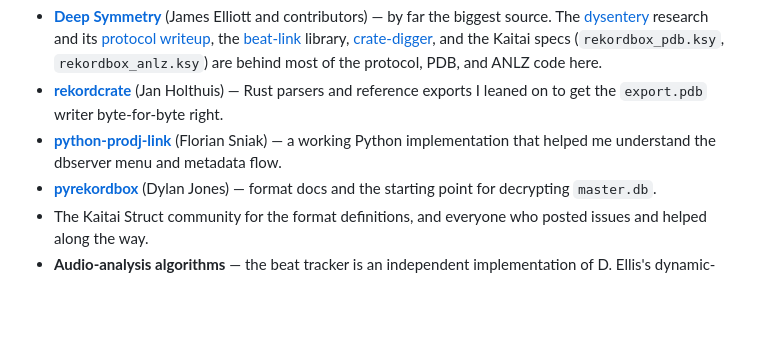
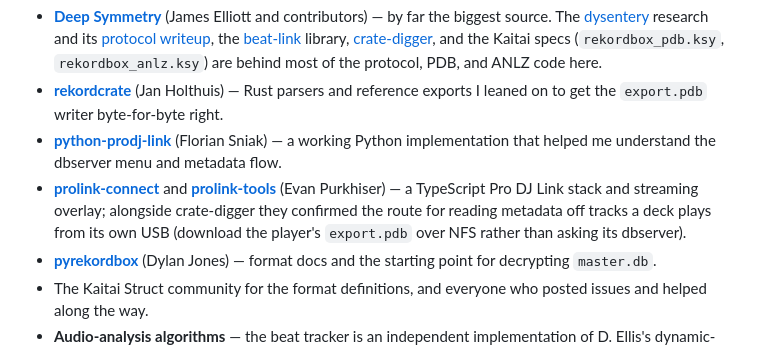
Before and after one commit to vynulldev/vynull, a Markdown page: README.md, the part around the change. GitHub-like rendering; blank space fills up the shorter version.

Commit message:
README: credit prolink-connect / prolink-tools
The external-track metadata path (download a player's export.pdb over
NFS instead of querying its dbserver) was confirmed by Evan
Purkhiser's prolink-connect and prolink-tools alongside Deep
Symmetry's crate-digger. Add them to the acknowledgements.

```diff
--- a/README.md
+++ b/README.md
@@ -721,6 +721,7 @@ This wouldn't exist without the people who reverse-engineered Pioneer's Pro DJ L
 - **[Deep Symmetry](https://deepsymmetry.org/)** (James Elliott and contributors) — by far the biggest source. The [dysentery](https://github.com/Deep-Symmetry/dysentery) research and its [protocol writeup](https://djl-analysis.deepsymmetry.org/), the [beat-link](https://github.com/Deep-Symmetry/beat-link) library, [crate-digger](https://github.com/Deep-Symmetry/crate-digger), and the Kaitai specs (`rekordbox_pdb.ksy`, `rekordbox_anlz.ksy`) are behind most of the protocol, PDB, and ANLZ code here.
 - **[rekordcrate](https://github.com/Holzhaus/rekordcrate)** (Jan Holthuis) — Rust parsers and reference exports I leaned on to get the `export.pdb` writer byte-for-byte right.
 - **[python-prodj-link](https://github.com/flesniak/python-prodj-link)** (Florian Sniak) — a working Python implementation that helped me understand the dbserver menu and metadata flow.
+- **[prolink-connect](https://github.com/EvanPurkhiser/prolink-connect)** and **[prolink-tools](https://github.com/EvanPurkhiser/prolink-tools)** (Evan Purkhiser) — a TypeScript Pro DJ Link stack and streaming overlay; alongside crate-digger they confirmed the route for reading metadata off tracks a deck plays from its own USB (download the player's `export.pdb` over NFS rather than asking its dbserver).
 - **[pyrekordbox](https://github.com/dylanljones/pyrekordbox)** (Dylan Jones) — format docs and the starting point for decrypting `master.db`.
 - The Kaitai Struct community for the format definitions, and everyone who posted issues and helped along the way.
 - **Audio-analysis algorithms** — the beat tracker is an independent implementation of D. Ellis's dynamic-programming method (*"Beat Tracking by Dynamic Programming"*, J. New Music Research, 2007); key detection uses the Krumhansl-Kessler probe-tone profiles (1982). These are published academic methods — the same DP beat-tracking approach is also implemented by [QM-DSP](https://github.com/c4dm/qm-dsp) and [Mixxx](https://github.com/mixxxdj/mixxx), which are worth a look, though the code here derives from the papers rather than those projects.
```
